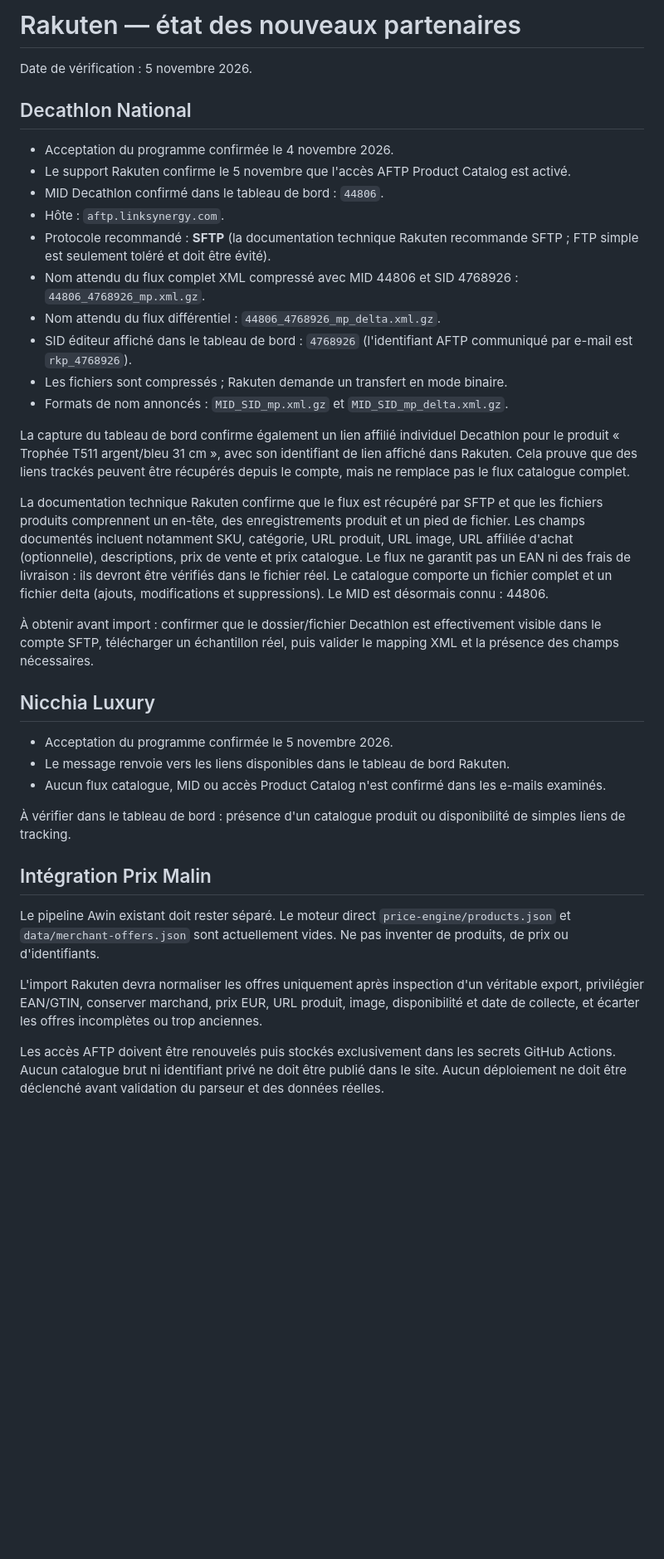
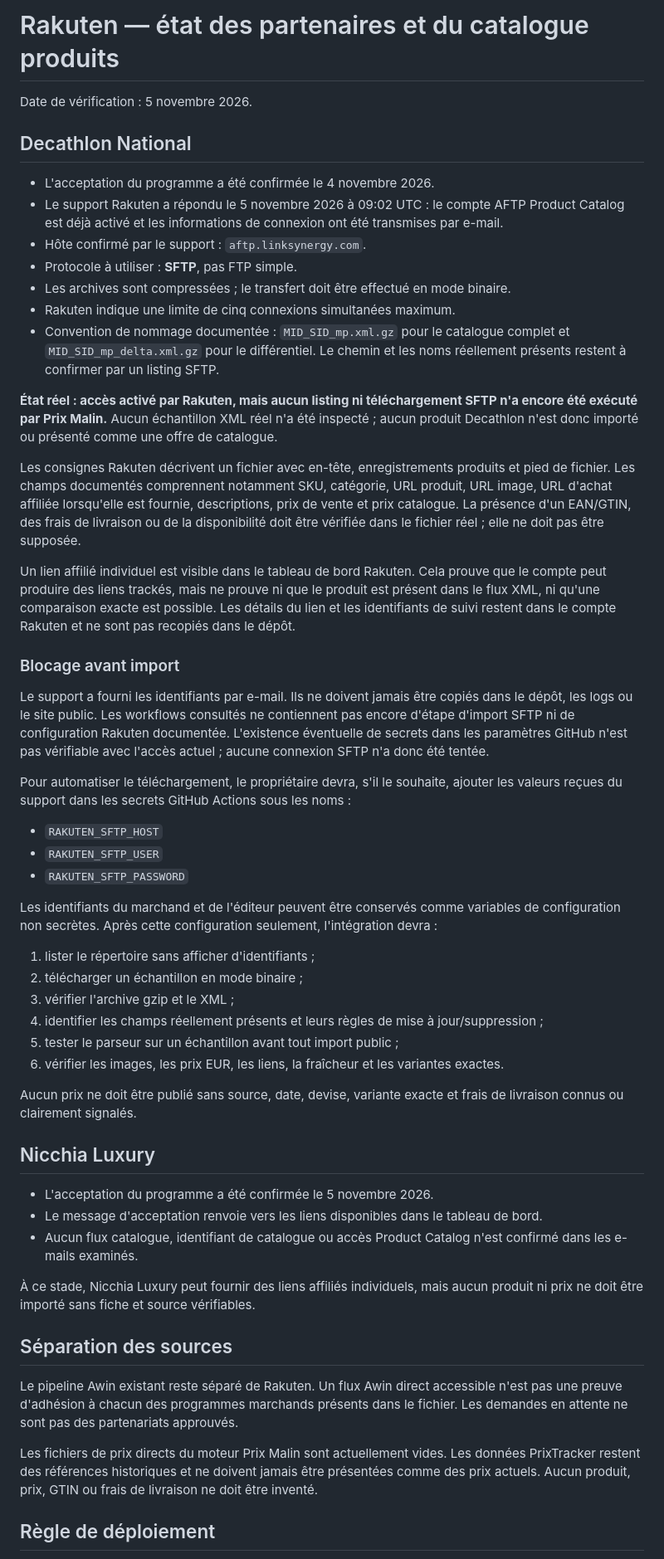
Before and after one commit to chokoofficiel69-gif/Prixbasmalin, a Markdown page: docs/rakuten-partners-status-2026-11-05.md, the part around one of its changes. Shown at 83% size. Drawn GitHub-style; blank space fills up the shorter version.

Commit message:
Mettre à jour l'état SFTP Decathlon sans exposer les identifiants

```diff
--- a/docs/rakuten-partners-status-2026-11-05.md
+++ b/docs/rakuten-partners-status-2026-11-05.md
@@ -1,39 +1,55 @@
-# Rakuten — état des nouveaux partenaires
+# Rakuten — état des partenaires et du catalogue produits
 
 Date de vérification : 5 novembre 2026.
 
 ## Decathlon National
 
-- Acceptation du programme confirmée le 4 novembre 2026.
-- Le support Rakuten confirme le 5 novembre que l'accès AFTP Product Catalog est activé.
-- MID Decathlon confirmé dans le tableau de bord : `44806`.
-- Hôte : `aftp.linksynergy.com`.
-- Protocole recommandé : **SFTP** (la documentation technique Rakuten recommande SFTP ; FTP simple est seulement toléré et doit être évité).
-- Nom attendu du flux complet XML compressé avec MID 44806 et SID 4768926 : `44806_4768926_mp.xml.gz`.
-- Nom attendu du flux différentiel : `44806_4768926_mp_delta.xml.gz`.
-- SID éditeur affiché dans le tableau de bord : `4768926` (l'identifiant AFTP communiqué par e-mail est `rkp_4768926`).
-- Les fichiers sont compressés ; Rakuten demande un transfert en mode binaire.
-- Formats de nom annoncés : `MID_SID_mp.xml.gz` et `MID_SID_mp_delta.xml.gz`.
+- L'acceptation du programme a été confirmée le 4 novembre 2026.
+- Le support Rakuten a répondu le 5 novembre 2026 à 09:02 UTC : le compte AFTP Product Catalog est déjà activé et les informations de connexion ont été transmises par e-mail.
+- Hôte confirmé par le support : `aftp.linksynergy.com`.
+- Protocole à utiliser : **SFTP**, pas FTP simple.
+- Les archives sont compressées ; le transfert doit être effectué en mode binaire.
+- Rakuten indique une limite de cinq connexions simultanées maximum.
+- Convention de nommage documentée : `MID_SID_mp.xml.gz` pour le catalogue complet et `MID_SID_mp_delta.xml.gz` pour le différentiel. Le chemin et les noms réellement présents restent à confirmer par un listing SFTP.
 
-La capture du tableau de bord confirme également un lien affilié individuel Decathlon pour le produit « Trophée T511 argent/bleu 31 cm », avec son identifiant de lien affiché dans Rakuten. Cela prouve que des liens trackés peuvent être récupérés depuis le compte, mais ne remplace pas le flux catalogue complet.
+**État réel : accès activé par Rakuten, mais aucun listing ni téléchargement SFTP n'a encore été exécuté par Prix Malin.** Aucun échantillon XML réel n'a été inspecté ; aucun produit Decathlon n'est donc importé ou présenté comme une offre de catalogue.
 
-La documentation technique Rakuten confirme que le flux est récupéré par SFTP et que les fichiers produits comprennent un en-tête, des enregistrements produit et un pied de fichier. Les champs documentés incluent notamment SKU, catégorie, URL produit, URL image, URL affiliée d'achat (optionnelle), descriptions, prix de vente et prix catalogue. Le flux ne garantit pas un EAN ni des frais de livraison : ils devront être vérifiés dans le fichier réel. Le catalogue comporte un fichier complet et un fichier delta (ajouts, modifications et suppressions). Le MID est désormais connu : 44806.
+Les consignes Rakuten décrivent un fichier avec en-tête, enregistrements produits et pied de fichier. Les champs documentés comprennent notamment SKU, catégorie, URL produit, URL image, URL d'achat affiliée lorsqu'elle est fournie, descriptions, prix de vente et prix catalogue. La présence d'un EAN/GTIN, des frais de livraison ou de la disponibilité doit être vérifiée dans le fichier réel ; elle ne doit pas être supposée.
 
-À obtenir avant import : confirmer que le dossier/fichier Decathlon est effectivement visible dans le compte SFTP, télécharger un échantillon réel, puis valider le mapping XML et la présence des champs nécessaires.
+Un lien affilié individuel est visible dans le tableau de bord Rakuten. Cela prouve que le compte peut produire des liens trackés, mais ne prouve ni que le produit est présent dans le flux XML, ni qu'une comparaison exacte est possible. Les détails du lien et les identifiants de suivi restent dans le compte Rakuten et ne sont pas recopiés dans le dépôt.
+
+### Blocage avant import
+
+Le support a fourni les identifiants par e-mail. Ils ne doivent jamais être copiés dans le dépôt, les logs ou le site public. Les workflows consultés ne contiennent pas encore d'étape d'import SFTP ni de configuration Rakuten documentée. L'existence éventuelle de secrets dans les paramètres GitHub n'est pas vérifiable avec l'accès actuel ; aucune connexion SFTP n'a donc été tentée.
+
+Pour automatiser le téléchargement, le propriétaire devra, s'il le souhaite, ajouter les valeurs reçues du support dans les secrets GitHub Actions sous les noms :
+- `RAKUTEN_SFTP_HOST`
+- `RAKUTEN_SFTP_USER`
+- `RAKUTEN_SFTP_PASSWORD`
+
+Les identifiants du marchand et de l'éditeur peuvent être conservés comme variables de configuration non secrètes. Après cette configuration seulement, l'intégration devra :
+1. lister le répertoire sans afficher d'identifiants ;
+2. télécharger un échantillon en mode binaire ;
+3. vérifier l'archive gzip et le XML ;
+4. identifier les champs réellement présents et leurs règles de mise à jour/suppression ;
+5. tester le parseur sur un échantillon avant tout import public ;
+6. vérifier les images, les prix EUR, les liens, la fraîcheur et les variantes exactes.
+
+Aucun prix ne doit être publié sans source, date, devise, variante exacte et frais de livraison connus ou clairement signalés.
 
 ## Nicchia Luxury
 
-- Acceptation du programme confirmée le 5 novembre 2026.
-- Le message renvoie vers les liens disponibles dans le tableau de bord Rakuten.
-- Aucun flux catalogue, MID ou accès Product Catalog n'est confirmé dans les e-mails examinés.
+- L'acceptation du programme a été confirmée le 5 novembre 2026.
+- Le message d'acceptation renvoie vers les liens disponibles dans le tableau de bord.
+- Aucun flux catalogue, identifiant de catalogue ou accès Product Catalog n'est confirmé dans les e-mails examinés.
 
-À vérifier dans le tableau de bord : présence d'un catalogue produit ou disponibilité de simples liens de tracking.
+À ce stade, Nicchia Luxury peut fournir des liens affiliés individuels, mais aucun produit ni prix ne doit être importé sans fiche et source vérifiables.
 
-## Intégration Prix Malin
+## Séparation des sources
 
-Le pipeline Awin existant doit rester séparé. Le moteur direct `price-engine/products.json` et `data/merchant-offers.json` sont actuellement vides. Ne pas inventer de produits, de prix ou d'identifiants.
+Le pipeline Awin existant reste séparé de Rakuten. Un flux Awin direct accessible n'est pas une preuve d'adhésion à chacun des programmes marchands présents dans le fichier. Les demandes en attente ne sont pas des partenariats approuvés.
 
-L'import Rakuten devra normaliser les offres uniquement après inspection d'un véritable export, privilégier EAN/GTIN, conserver marchand, prix EUR, URL produit, image, disponibilité et date de collecte, et écarter les offres incomplètes ou trop anciennes.
+Les fichiers de prix directs du moteur Prix Malin sont actuellement vides. Les données PrixTracker restent des références historiques et ne doivent jamais être présentées comme des prix actuels. Aucun produit, prix, GTIN ou frais de livraison ne doit être inventé.
 
-Les accès AFTP doivent être renouvelés puis stockés exclusivement dans les secrets GitHub Actions. Aucun catalogue brut ni identifiant privé ne doit être publié dans le site. Aucun déploiement ne doit être déclenché avant validation du parseur et des données réelles.
+## Règle de déploiement
 
```
Also changed, not shown: other parts of docs/rakuten-partners-status-2026-11-05.md (+1 -24 lines).
